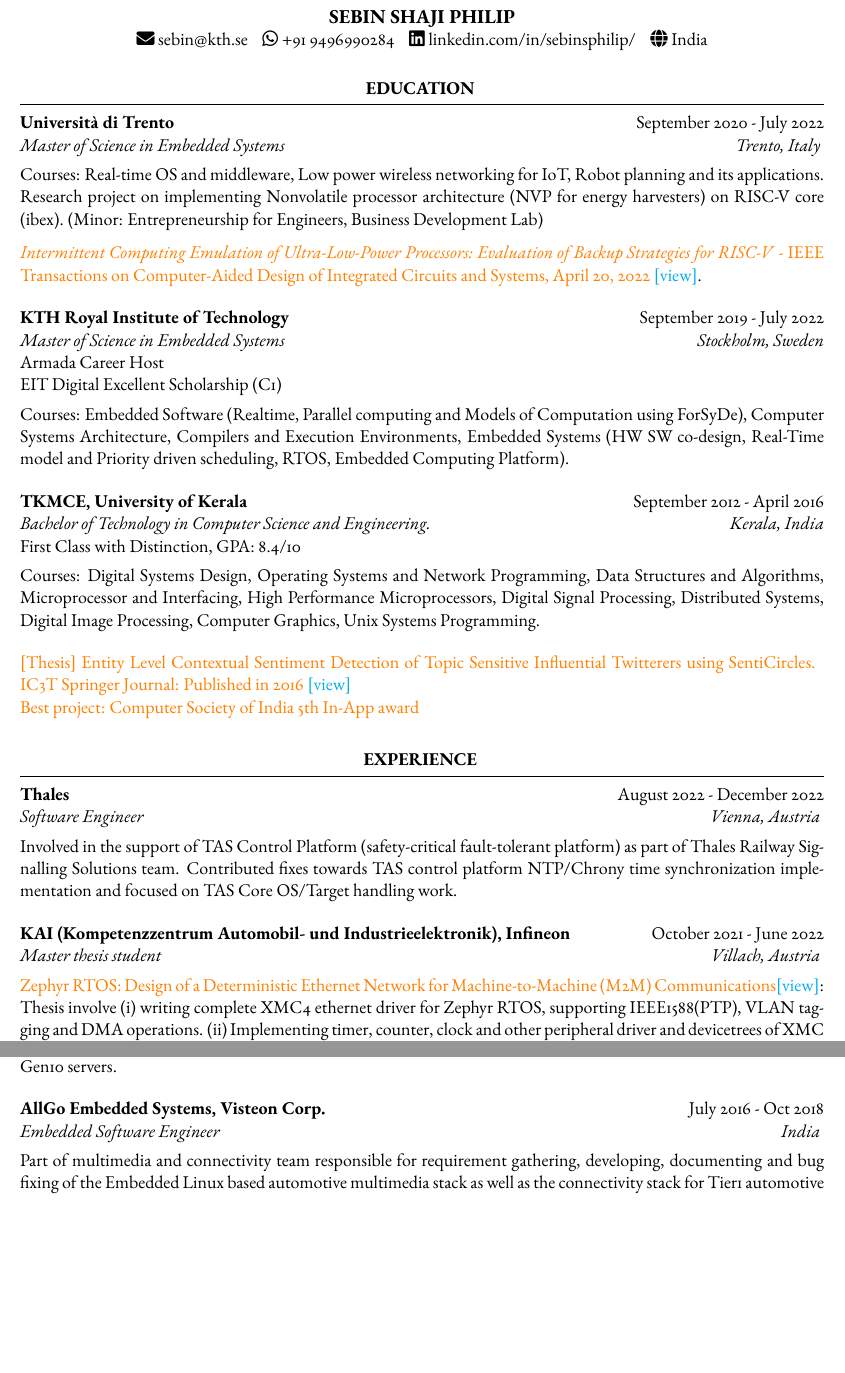
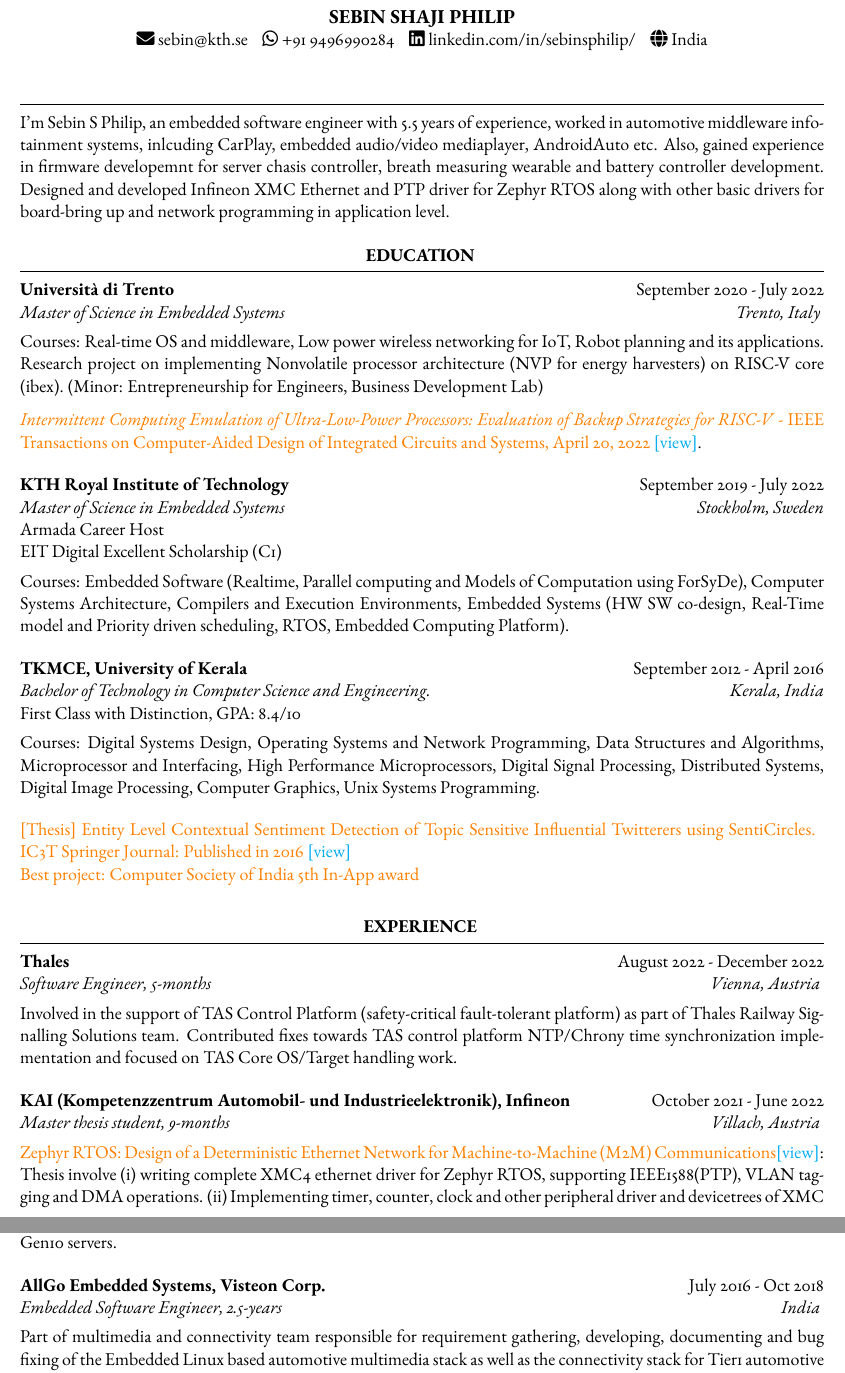
Before and after one commit to sebinsphilip/CurriculumVitae, a LaTeX CV (template.tex): two parts of pages 1 and 2 of 3, joined at a grey line, cut so that both start at the same text, the shorter picture padded with empty space. Compiled offline with pdfLaTeX.

Commit message:
Added CV title description and no. of months experince

```diff
--- a/template.tex
+++ b/template.tex
@@ -64,6 +64,12 @@
 
 \begin{document}
 
+\begin{rSection}{}
+    I'm Sebin S Philip, an embedded software engineer with 5.5 years of experience, worked in automotive middleware infotainment systems, inlcuding
+    CarPlay, embedded audio/video mediaplayer, AndroidAuto etc. Also, gained experience in firmware developemnt for server
+    chasis controller, breath measuring wearable and battery controller development. Designed and developed Infineon XMC Ethernet
+    and PTP driver for Zephyr RTOS along with other basic drivers for board-bring up and network programming in application level.
+\end{rSection}
 %----------------------------------------------------------------------------------------
 %	EDUCATION SECTION
 %----------------------------------------------------------------------------------------
@@ -103,7 +109,7 @@
 \begin{rSection}{Experience}
 %------------------------------------------------
 
-    \begin{rSubsection}{Thales}{August 2022 - December 2022}{Software Engineer}{Vienna, Austria}
+    \begin{rSubsection}{Thales}{August 2022 - December 2022}{Software Engineer, 5-months}{Vienna, Austria}
         Involved in the support of TAS Control Platform (safety-critical fault-tolerant platform) as part
         of Thales Railway Signalling Solutions team. Contributed fixes towards TAS control platform NTP/Chrony time
         synchronization implementation and focused on TAS Core OS/Target handling work.
@@ -111,7 +117,7 @@
     \end{rSubsection}
 
 %------------------------------------------------
-	\begin{rSubsection}{KAI (Kompetenzzentrum Automobil- und Industrieelektronik), Infineon}{October 2021 - June 2022}{Master thesis student}{Villach, Austria}
+	\begin{rSubsection}{KAI (Kompetenzzentrum Automobil- und Industrieelektronik), Infineon}{October 2021 - June 2022}{Master thesis student, 9-months}{Villach, Austria}
 
             {\color{orange} Zephyr RTOS: Design of a Deterministic Ethernet Network for Machine-to-Machine (M2M) Communications}\href{https://www.linkedin.com/in/sebinsphilip/overlay/1635506986689/single-media-viewer/?type=DOCUMENT&profileId=ACoAAAm-xe0BCYwezV-q9pIlhl7WYDQHRff8kIE}{[view]}: Thesis involve (i) writing complete XMC4 ethernet driver for Zephyr RTOS, supporting IEEE1588(PTP), VLAN tagging and DMA operations. (ii) Implementing timer, counter, clock and other peripheral driver and devicetrees of XMC for Zephyr (iii) Integrating network stacks like UDP, TCP, MQTT and MQTT-SN of Zephyr with ethernet (iv) integrating gPTP Zephyr stack for network time synchronization (IEEE 802.1AS) (v) Implementing real-time traffic shaping algorithms based on IEEE 802.1Qav (credit-based stream reservation) and investigate feasibility of IEEE802.1Qbv on XMC4.
             \href{https://github.com/sebinsphilip/zephyr\_xmc}{ See code here.}
@@ -158,7 +164,7 @@
 	\end{rSubsection}
  %------------------------------------------------
 
-	\begin{rSubsection}{AllGo Embedded Systems, Visteon Corp.}{July 2016 - Oct 2018}{Embedded Software Engineer}{India}
+	\begin{rSubsection}{AllGo Embedded Systems, Visteon Corp.}{July 2016 - Oct 2018}{Embedded Software Engineer, 2.5-years}{India}
             Part of multimedia and connectivity team responsible for requirement gathering, developing, documenting and bug fixing of the Embedded Linux based automotive multimedia stack as well as the connectivity stack for Tier1 automotive OEM companies.
             %\hspace{1em} % Vertical whitespace after the end of the list
             %\bigskip\break
```
Also changed, not shown: template.pdf, template.tex (10 more changed lines).
